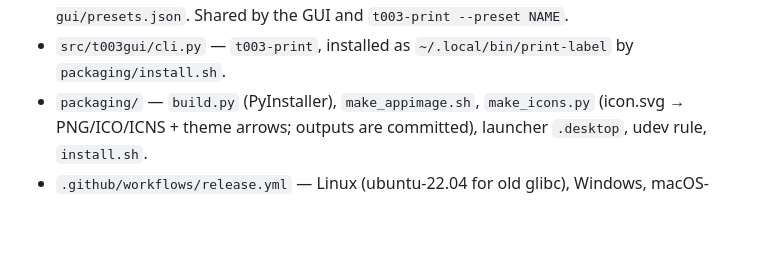
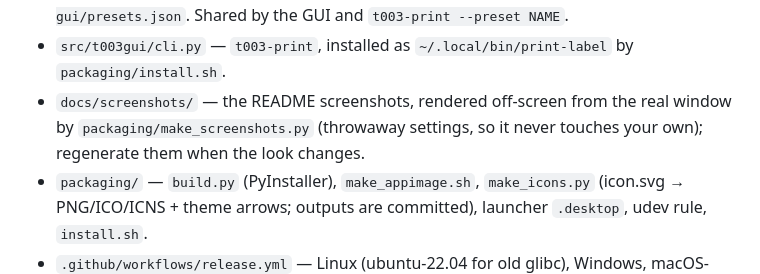
Before and after one commit to MiNombreEsPablo/t003-label-gui, a Markdown page: AGENTS.md, the part around the change. Drawn GitHub-style; blank space fills up the shorter version.

```diff
--- a/AGENTS.md
+++ b/AGENTS.md
@@ -32,6 +32,7 @@ python packaging/build.py                     # PyInstaller build for the curren
 - `src/t003gui/about.py` + the Help menu (in `app.py`, headed by a disabled "Version x.y.z" line): About box (version, printer found/not, bundled-font credit, repo link), "Check for updates…" (`updates.py`: on request only, one HEAD request to `github.com/<repo>/releases/latest` whose 302 target ends in the tag, compared numerically with `__version__`; shows the running version, then up to date / newer / couldn't check, with a link to the release page; no REST API, no auto-update, prereleases are never offered; tested against a local HTTP server, never GitHub), "Report an issue…", "Open presets folder". The version lives ONLY in `t003gui.__version__` (pyproject reads it dynamically; frozen builds have no package metadata); `release.yml` fails a tag that doesn't match it.
 - `src/t003gui/presets.py` — Qt-free preset store, JSON at `$XDG_CONFIG_HOME/t003-label-gui/presets.json`. Shared by the GUI and `t003-print --preset NAME`.
 - `src/t003gui/cli.py` — `t003-print`, installed as `~/.local/bin/print-label` by `packaging/install.sh`.
+- `docs/screenshots/` — the README screenshots, rendered off-screen from the real window by `packaging/make_screenshots.py` (throwaway settings, so it never touches your own); regenerate them when the look changes.
 - `packaging/` — `build.py` (PyInstaller), `make_appimage.sh`, `make_icons.py` (icon.svg → PNG/ICO/ICNS + theme arrows; outputs are committed), launcher `.desktop`, udev rule, `install.sh`.
 - `.github/workflows/release.yml` — Linux (ubuntu-22.04 for old glibc), Windows, macOS-arm64 builds, each self-tested; tagging `v*` publishes a GitHub release. Windows/macOS cannot be built or hardware-tested from the Linux dev machine: CI is the only way. Windows would need the WinUSB driver (Zadig) for libusb; a spooler-based RAW path would avoid that but doesn't exist yet.
 
```
Also changed, not shown: README.md (+17 -3 lines), docs/screenshots/image-layout.png (added), docs/screenshots/theme-gunmetal.png (added), docs/screenshots/theme-handheld.png (added), docs/screenshots/theme-y2k-blue.png (added), docs/screenshots/theme-y2k-pink.png (added), 1 other file.
